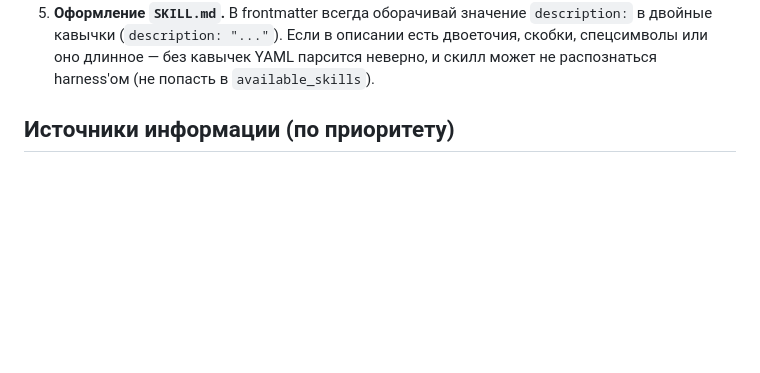
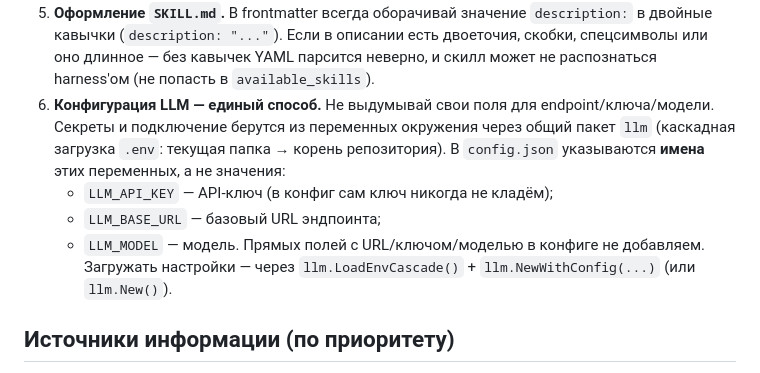
Before and after one commit to koutja/ai_advent_challenge, a Markdown page: AGENTS.md, the part around the change. Drawn GitHub-style; blank space fills up the shorter version.

Commit message:
AGENTS.md: standardize LLM config via env (rule 6)

```diff
--- a/AGENTS.md
+++ b/AGENTS.md
@@ -47,6 +47,15 @@ make record DEMO=day_01/demo/demo.sh   # записать и отрендери
   в двойные кавычки (`description: "..."`). Если в описании есть двоеточия, скобки,
   спецсимволы или оно длинное — без кавычек YAML парсится неверно, и скилл может
   не распознаться harness'ом (не попасть в `available_skills`).
+6. **Конфигурация LLM — единый способ.** Не выдумывай свои поля для endpoint/ключа/модели.
+   Секреты и подключение берутся из переменных окружения через общий пакет `llm`
+   (каскадная загрузка `.env`: текущая папка → корень репозитория). В `config.json`
+   указываются **имена** этих переменных, а не значения:
+   - `LLM_API_KEY` — API-ключ (в конфиг сам ключ никогда не кладём);
+   - `LLM_BASE_URL` — базовый URL эндпоинта;
+   - `LLM_MODEL` — модель.
+   Прямых полей с URL/ключом/моделью в конфиге не добавляем. Загружать настройки —
+   через `llm.LoadEnvCascade()` + `llm.NewWithConfig(...)` (или `llm.New()`).
 
 ## Источники информации (по приоритету)
 
```
